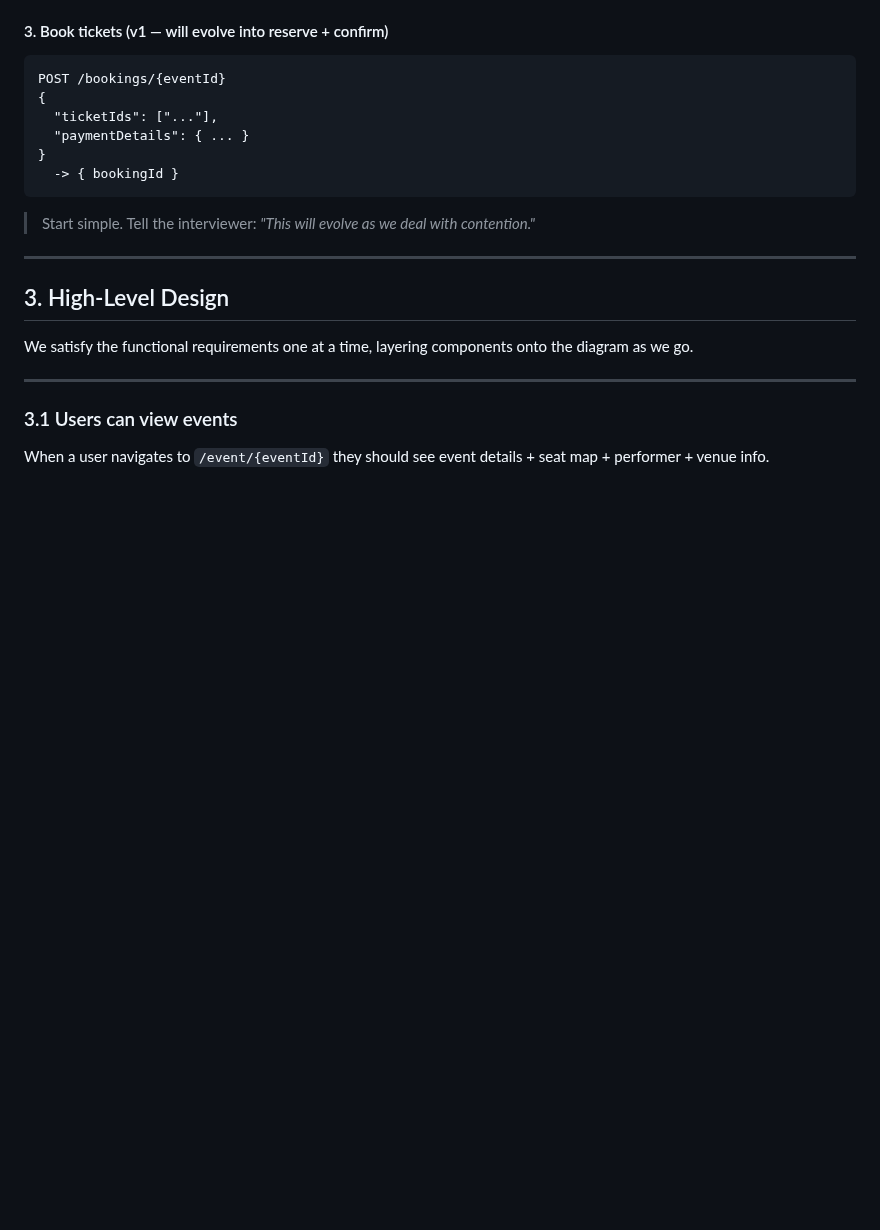
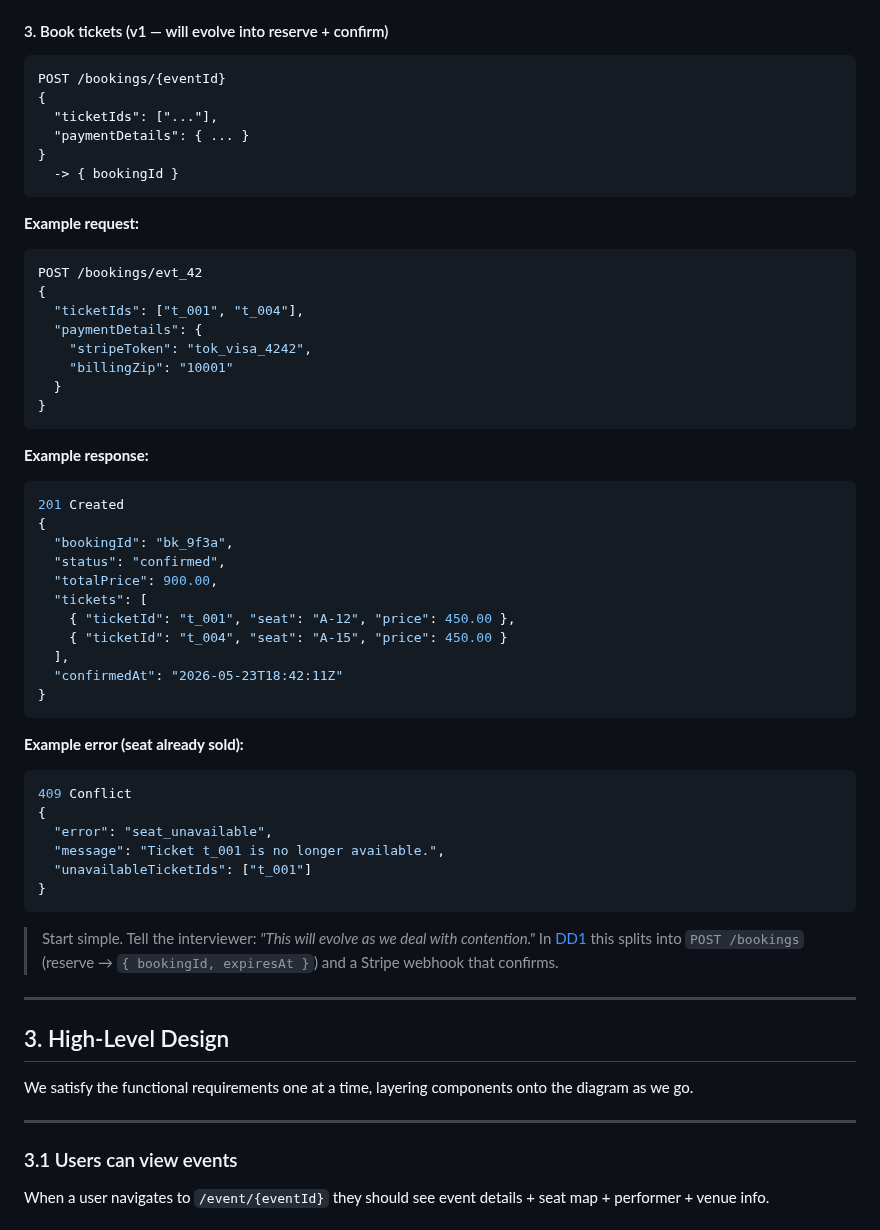
Before and after one commit to vipi-n/swe-101, a Markdown page: hld/ticketmaster.md, the part around one of its changes. GitHub-like rendering; blank space fills up the shorter version.

````diff
--- a/hld/ticketmaster.md
+++ b/hld/ticketmaster.md
@@ -175,7 +241,44 @@ POST /bookings/{eventId}
   -> { bookingId }
 ```
 
-> Start simple. Tell the interviewer: *"This will evolve as we deal with contention."*
+**Example request:**
+```json
+POST /bookings/evt_42
+{
+  "ticketIds": ["t_001", "t_004"],
+  "paymentDetails": {
+    "stripeToken": "tok_visa_4242",
+    "billingZip": "10001"
+  }
+}
+```
+
+**Example response:**
+```json
+201 Created
+{
+  "bookingId": "bk_9f3a",
+  "status": "confirmed",
+  "totalPrice": 900.00,
+  "tickets": [
+    { "ticketId": "t_001", "seat": "A-12", "price": 450.00 },
+    { "ticketId": "t_004", "seat": "A-15", "price": 450.00 }
+  ],
+  "confirmedAt": "2026-05-23T18:42:11Z"
+}
+```
+
+**Example error (seat already sold):**
+```json
+409 Conflict
+{
+  "error": "seat_unavailable",
+  "message": "Ticket t_001 is no longer available.",
+  "unavailableTicketIds": ["t_001"]
+}
+```
+
+> Start simple. Tell the interviewer: *"This will evolve as we deal with contention."* In [DD1](#dd1-improve-the-booking-experience-by-reserving-tickets) this splits into `POST /bookings` (reserve → `{ bookingId, expiresAt }`) and a Stripe webhook that confirms.
 
 ---
 
````
Also changed, not shown: other parts of hld/ticketmaster.md (+66 -0 lines).
